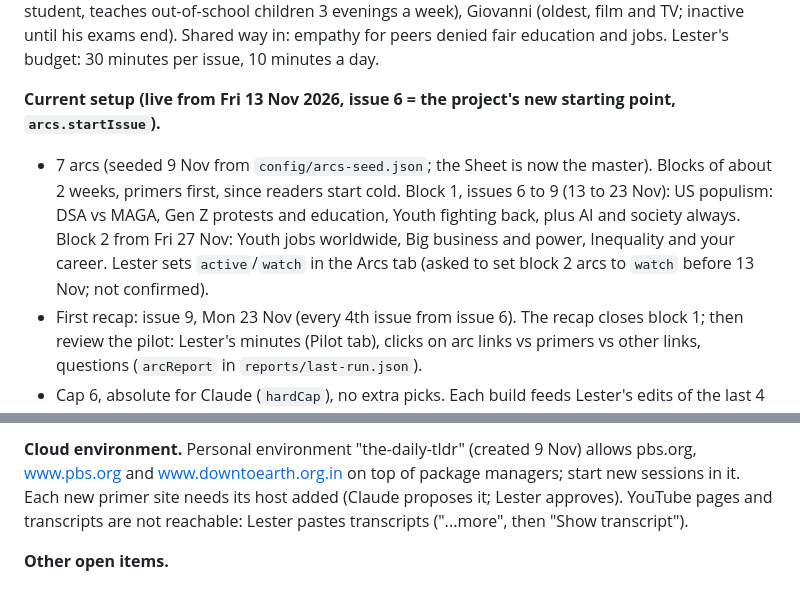
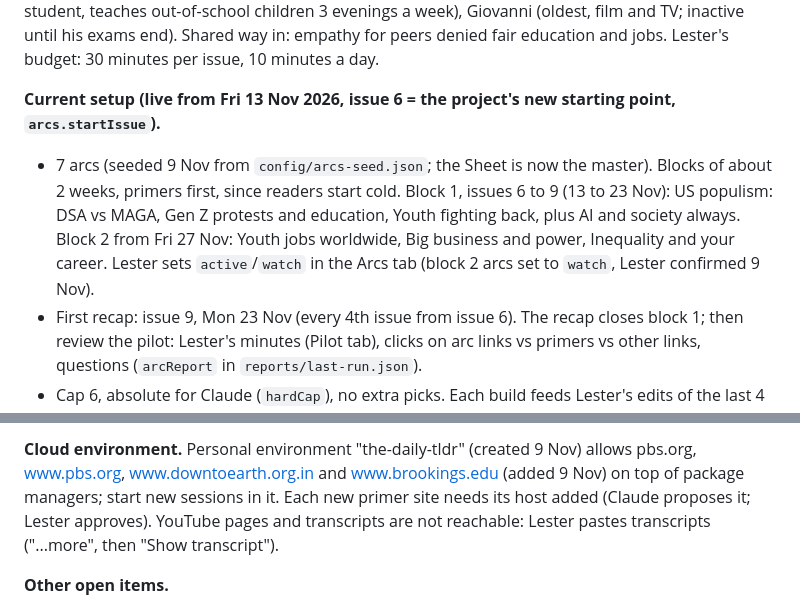
Before and after one commit to lbwj-droid/the-daily-tldr, a Markdown page: CLAUDE.md, 2 parts joined by grey strips. Drawn GitHub-style.

Commit message:
CLAUDE.md: primer decisions of 9 Nov (PBS rejected, one per issue, Brookings reviewed, block 2 on watch)
Co-Authored-By: Claude Opus 5.5 <noreply@anthropic.com>
Claude-Session: https://claude.ai/code/session_01RccphJUbmtcBdftzNswxwH

```diff
--- a/CLAUDE.md
+++ b/CLAUDE.md
@@ -77,7 +77,7 @@ Full background, timeline, reader feedback and the options already offered: `doc
 **Readers and goal (6 Nov).** Goal: social confidence on 3 to 4 Indian and 3 to 4 global stories, so they can hold their own in person or online; success in 6 months = they book calls with Lester on topics they choose and send him links. Raph 22 (writes on an online novel platform, bakes; the most curious, the one the others ask), Bethia 24 (fashion stylist building a brand), Mariana 19 (psychology student, teaches out-of-school children 3 evenings a week), Giovanni (oldest, film and TV; inactive until his exams end). Shared way in: empathy for peers denied fair education and jobs. Lester's budget: 30 minutes per issue, 10 minutes a day.
 
 **Current setup (live from Fri 13 Nov 2026, issue 6 = the project's new starting point, `arcs.startIssue`).**
-- 7 arcs (seeded 9 Nov from `config/arcs-seed.json`; the Sheet is now the master). Blocks of about 2 weeks, primers first, since readers start cold. Block 1, issues 6 to 9 (13 to 23 Nov): US populism: DSA vs MAGA, Gen Z protests and education, Youth fighting back, plus AI and society always. Block 2 from Fri 27 Nov: Youth jobs worldwide, Big business and power, Inequality and your career. Lester sets `active`/`watch` in the Arcs tab (asked to set block 2 arcs to `watch` before 13 Nov; not confirmed).
+- 7 arcs (seeded 9 Nov from `config/arcs-seed.json`; the Sheet is now the master). Blocks of about 2 weeks, primers first, since readers start cold. Block 1, issues 6 to 9 (13 to 23 Nov): US populism: DSA vs MAGA, Gen Z protests and education, Youth fighting back, plus AI and society always. Block 2 from Fri 27 Nov: Youth jobs worldwide, Big business and power, Inequality and your career. Lester sets `active`/`watch` in the Arcs tab (block 2 arcs set to `watch`, Lester confirmed 9 Nov).
 - First recap: issue 9, Mon 23 Nov (every 4th issue from issue 6). The recap closes block 1; then review the pilot: Lester's minutes (Pilot tab), clicks on arc links vs primers vs other links, questions (`arcReport` in `reports/last-run.json`).
 - Cap 6, absolute for Claude (`hardCap`), no extra picks. Each build feeds Lester's edits of the last 4 issues to the select step (`scripts/lib/feedback.mjs`): hides with notes (including his own links), moves, promotions, re-tags, important marks, hand-added links, his links, clicks. Arcs prompt: prefer a comprehensive piece tying arcs together, else the most potent single-arc story; big off-arc stories by judgement (about 2).
 - AI & Society section (Claude, 1 link, `prompts/ai.md`): resolves the old "AI slot" proposal.
@@ -87,5 +87,5 @@ Full background, timeline, reader feedback and the options already offered: `doc
 
-**Cloud environment.** Personal environment "the-daily-tldr" (created 9 Nov) allows pbs.org, www.pbs.org and www.downtoearth.org.in on top of package managers; start new sessions in it. Each new primer site needs its host added (Claude proposes it; Lester approves). YouTube pages and transcripts are not reachable: Lester pastes transcripts ("...more", then "Show transcript").
+**Cloud environment.** Personal environment "the-daily-tldr" (created 9 Nov) allows pbs.org, www.pbs.org, www.downtoearth.org.in and www.brookings.edu (added 9 Nov) on top of package managers; start new sessions in it. Each new primer site needs its host added (Claude proposes it; Lester approves). YouTube pages and transcripts are not reachable: Lester pastes transcripts ("...more", then "Show transcript").
 
 **Other open items.**
 - Inbox headings fix (agreed 8 Nov, not built): have each build write the Inbox heading row as it does for Today and Arcs. Lester typed I1 and J1 by hand.
```
Also changed, not shown: other parts of CLAUDE.md (+1 -1 lines).
